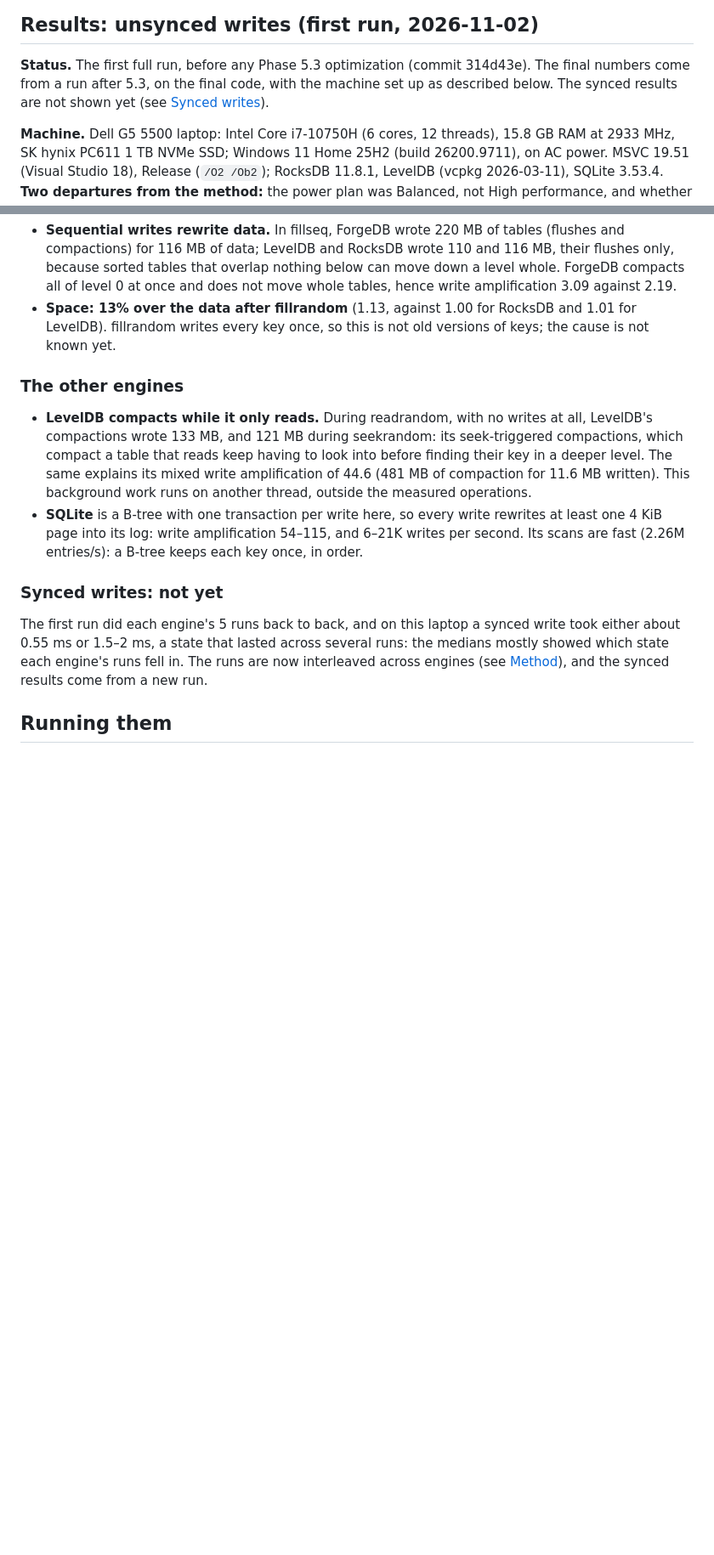
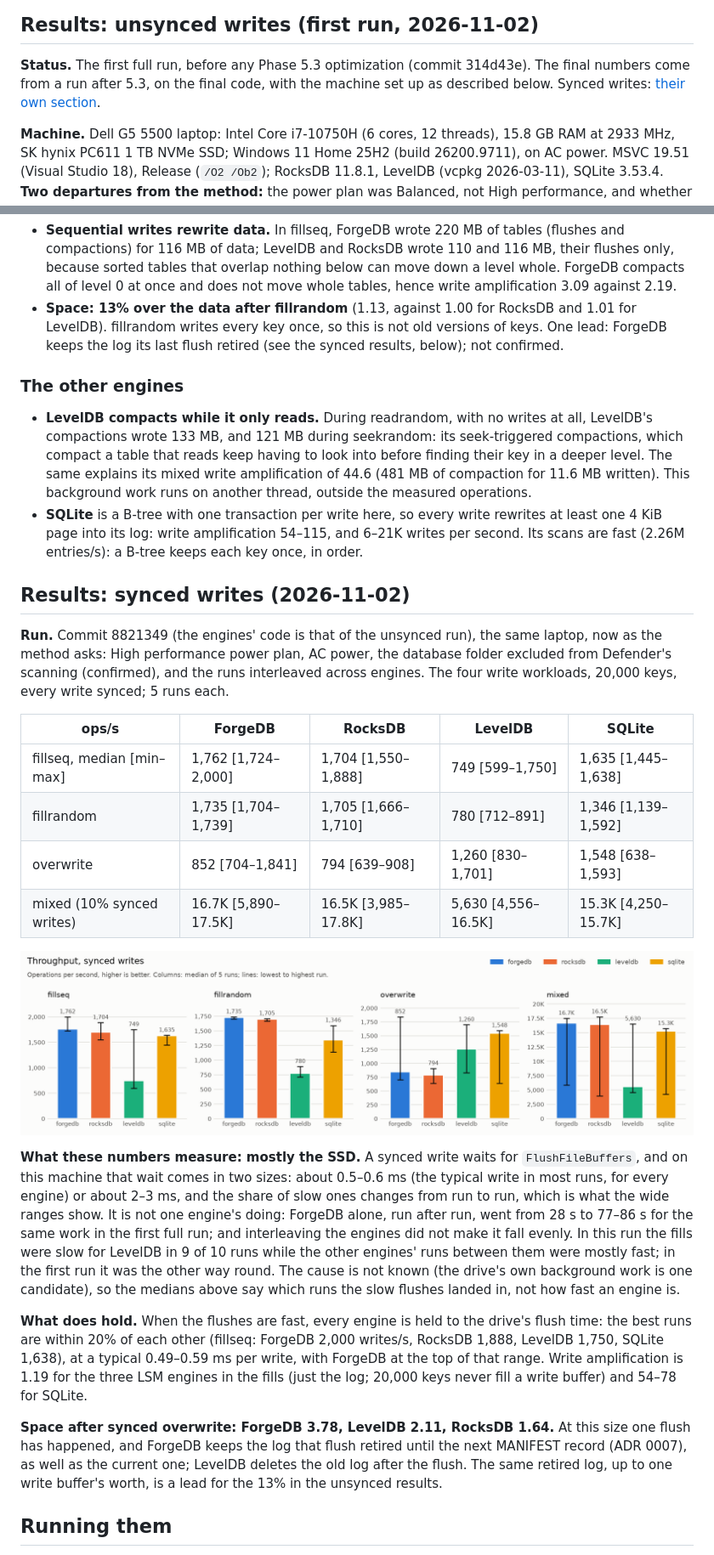
Before and after one commit to YanalSerhan/ForgeDB, a Markdown page: docs/benchmarks.md, 2 parts joined by grey strips. Shown at 85% size. Drawn GitHub-style; pictures changed too: docs/benchmarks/throughput-synced.png (added); blank space fills up the shorter version.

Commit message:
docs/benchmarks.md: synced results (interleaved; bound by the SSD's flush time)
Co-Authored-By: Claude Opus 5.5 <noreply@anthropic.com>

Claude-Session: https://claude.ai/code/session_011fU74svxe2Z5DMFa3Hh3ie

```diff
--- a/docs/benchmarks.md
+++ b/docs/benchmarks.md
@@ -8,7 +8,7 @@ same data and the same settings where the engines have them. Everything here com
 
 **Status.** The first full run, before any Phase 5.3 optimization (commit 314d43e). The final
 numbers come from a run after 5.3, on the final code, with the machine set up as described
-below. The synced results are not shown yet (see [Synced writes](#synced-writes-not-yet)).
+below. Synced writes: [their own section](#results-synced-writes-2026-11-02).
 
 **Machine.** Dell G5 5500 laptop: Intel Core i7-10750H (6 cores, 12 threads), 15.8 GB RAM at
 2933 MHz, SK hynix PC611 1 TB NVMe SSD; Windows 11 Home 25H2 (build 26200.9711), on AC power.
@@ -77,8 +77,8 @@ Bloom filters, no compression, unsynced. Median [lowest–highest] of 5 runs.
   all of level 0 at once and does not move whole tables, hence write amplification 3.09 against
   2.19.
 - **Space: 13% over the data after fillrandom** (1.13, against 1.00 for RocksDB and 1.01 for
-  LevelDB). fillrandom writes every key once, so this is not old versions of keys; the cause is
-  not known yet.
+  LevelDB). fillrandom writes every key once, so this is not old versions of keys. One lead:
+  ForgeDB keeps the log its last flush retired (see the synced results, below); not confirmed.
 
 ### The other engines
 
@@ -92,12 +92,42 @@ Bloom filters, no compression, unsynced. Median [lowest–highest] of 5 runs.
   one 4 KiB page into its log: write amplification 54–115, and 6–21K writes per second. Its
   scans are fast (2.26M entries/s): a B-tree keeps each key once, in order.
 
-### Synced writes: not yet
+## Results: synced writes (2026-11-02)
 
-The first run did each engine's 5 runs back to back, and on this laptop a synced write took
-either about 0.55 ms or 1.5–2 ms, a state that lasted across several runs: the medians mostly
-showed which state each engine's runs fell in. The runs are now interleaved across engines
-(see [Method](#method)), and the synced results come from a new run.
+**Run.** Commit 8821349 (the engines' code is that of the unsynced run), the same laptop, now as
+the method asks: High performance power plan, AC power, the database folder excluded from
+Defender's scanning (confirmed), and the runs interleaved across engines. The four write
+workloads, 20,000 keys, every write synced; 5 runs each.
+
+| ops/s | ForgeDB | RocksDB | LevelDB | SQLite |
+|---|---|---|---|---|
+| fillseq, median [min–max] | 1,762 [1,724–2,000] | 1,704 [1,550–1,888] | 749 [599–1,750] | 1,635 [1,445–1,638] |
+| fillrandom | 1,735 [1,704–1,739] | 1,705 [1,666–1,710] | 780 [712–891] | 1,346 [1,139–1,592] |
+| overwrite | 852 [704–1,841] | 794 [639–908] | 1,260 [830–1,701] | 1,548 [638–1,593] |
+| mixed (10% synced writes) | 16.7K [5,890–17.5K] | 16.5K [3,985–17.8K] | 5,630 [4,556–16.5K] | 15.3K [4,250–15.7K] |
+
+![Throughput, synced](benchmarks/throughput-synced.png)
+
+**What these numbers measure: mostly the SSD.** A synced write waits for `FlushFileBuffers`, and
+on this machine that wait comes in two sizes: about 0.5–0.6 ms (the typical write in most runs,
+for every engine) or about 2–3 ms, and the share of slow ones changes from run to run, which is
+what the wide ranges show. It is not one engine's doing: ForgeDB alone, run after run, went from
+28 s to 77–86 s for the same work in the first full run; and interleaving the engines did not
+make it fall evenly. In this run the fills were slow for LevelDB in 9 of 10 runs while the
+other engines' runs between them were mostly fast; in the first run it was the other way round. The
+cause is not known (the drive's own background work is one candidate), so the medians above say
+which runs the slow flushes landed in, not how fast an engine is.
+
+**What does hold.** When the flushes are fast, every engine is held to the drive's flush time:
+the best runs are within 20% of each other (fillseq: ForgeDB 2,000 writes/s, RocksDB 1,888,
+LevelDB 1,750, SQLite 1,638), at a typical 0.49–0.59 ms per write, with ForgeDB at the top of
+that range. Write amplification is 1.19 for the three LSM engines in the fills
+(just the log; 20,000 keys never fill a write buffer) and 54–78 for SQLite.
+
+**Space after synced overwrite: ForgeDB 3.78, LevelDB 2.11, RocksDB 1.64.** At this size one
+flush has happened, and ForgeDB keeps the log that flush retired until the next MANIFEST
+record (ADR 0007), as well as the current one; LevelDB deletes the old log after the flush. The
+same retired log, up to one write buffer's worth, is a lead for the 13% in the unsynced results.
 
 ## Running them
 
```
Also changed, not shown: TODO.md (+1 -1 lines).
